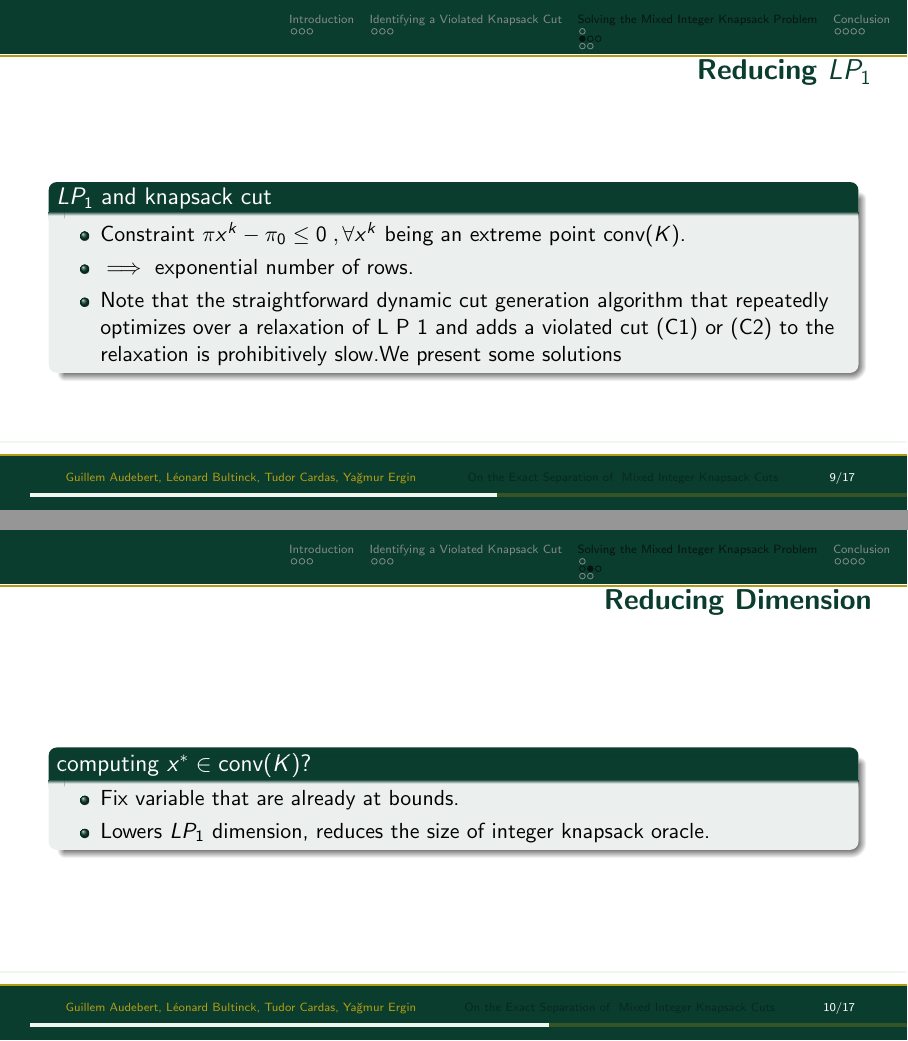
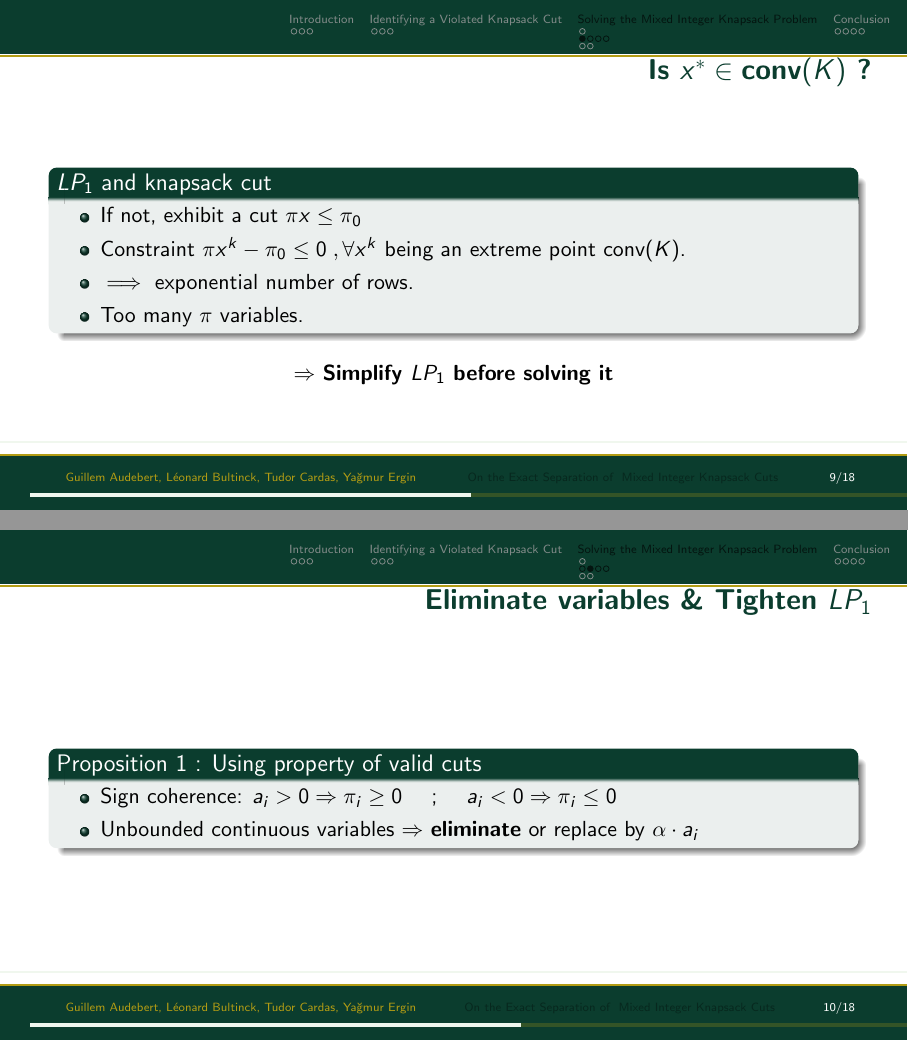
Before and after one commit to xaelxx14/AMMOR_project, LaTeX slides (presentation/main.tex): pages 10 and 11 of 18 before the commit and pages 10 and 11 of 19 after it, joined at a grey line. Compiled offline with pdfLaTeX.

Commit message:
fix(Part 2) clearer slides

```diff
--- a/presentation/main.tex
+++ b/presentation/main.tex
@@ -120,24 +120,31 @@ Yağmur Ergin}
 %%%%%%%%%%%%%%% Guillem
 
 \subsection{Reducing the problem}
-\begin{frame}{Reducing $LP_1$}
+\begin{frame}{Is $x^* \in \text{conv}(K)$ ?}
 
 	\begin{block}{$LP_1$ and knapsack cut}
 		\begin{itemize}
+			\item If not, exhibit a cut $\pi x \leq \pi_0$
 			\item Constraint $ \pi x^k - \pi_0 \leq 0 \; , \forall x^k$ being an extreme point $\text{conv}(K)$.
 			\item $\implies $ exponential number of rows.
-			\item Note that the straightforward dynamic cut generation algorithm that repeatedly optimizes over a
-			relaxation of L P 1 and adds a violated cut (C1) or (C2) to the relaxation is prohibitively slow.We present some solutions
+			\item Too many $\pi$ variables.
 		\end{itemize}
 	\end{block}
 
+	\begin{center}
+		$\Rightarrow$ \textbf{Simplify $LP_1$ before solving it}
+	\end{center}
+
+
 \end{frame}
 
-\begin{frame}{Reducing Dimension}
-	\begin{block}{ computing $x^* \in \text{conv}(K) $?}
+
+\begin{frame}{Eliminate variables \& Tighten $LP_1$}
+
+	\begin{block}{Proposition 1 : Using property of valid cuts}
 		\begin{itemize}
-			\item Fix variable that are already at bounds.
-			\item Lowers $LP_1$ dimension, reduces the size of integer knapsack oracle.
+			\item Sign coherence: $a_i > 0 \Rightarrow \pi_i \geq 0$ \quad ; \quad $a_i < 0 \Rightarrow \pi_i \leq 0$
+			\item Unbounded continuous variables $\Rightarrow$ \textbf{eliminate} or replace by $\alpha \cdot a_i$
 		\end{itemize}
 	\end{block}
 
@@ -146 +156,11 @@ Yağmur Ergin}
 \begin{frame}{Eliminate variables \& Tighten $LP_1$}
+	\begin{block}{ Proposition 2 : Using position of $x^*$}
+
+			Variables at bounds in "right direction" $\Rightarrow$ set $\pi_i = 0$
+			\begin{itemize}
+				\item $a_i > 0$ and $x^*_i = l_i$ $\Rightarrow$ $\pi_i = 0$
+				\item $a_i < 0$ and $x^*_i = u_i$ $\Rightarrow$ $\pi_i = 0$
+			\end{itemize}
+
+	\end{block}
+\end{frame}
```
Also changed, not shown: presentation/main.tex (24 more changed lines).
